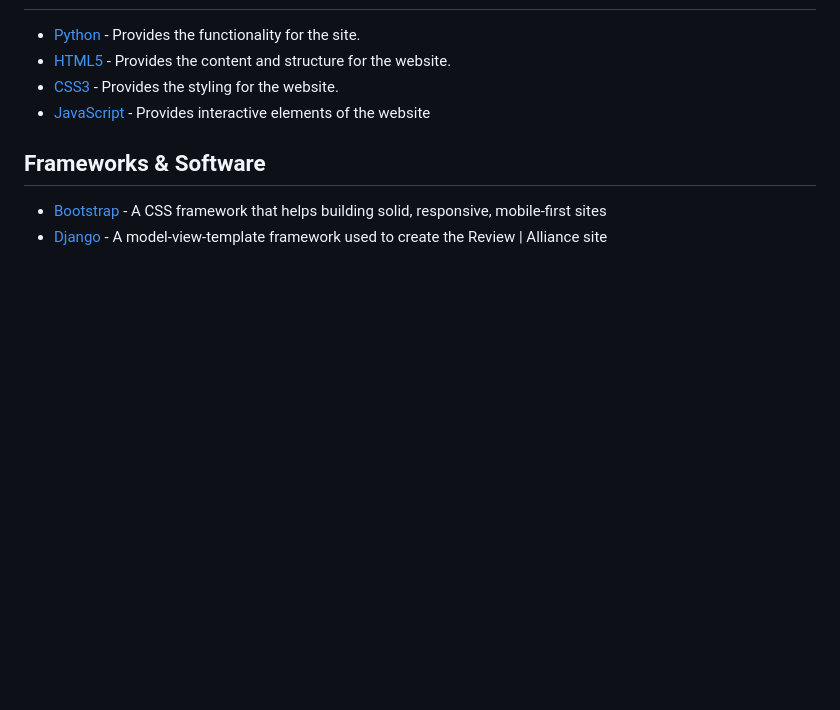
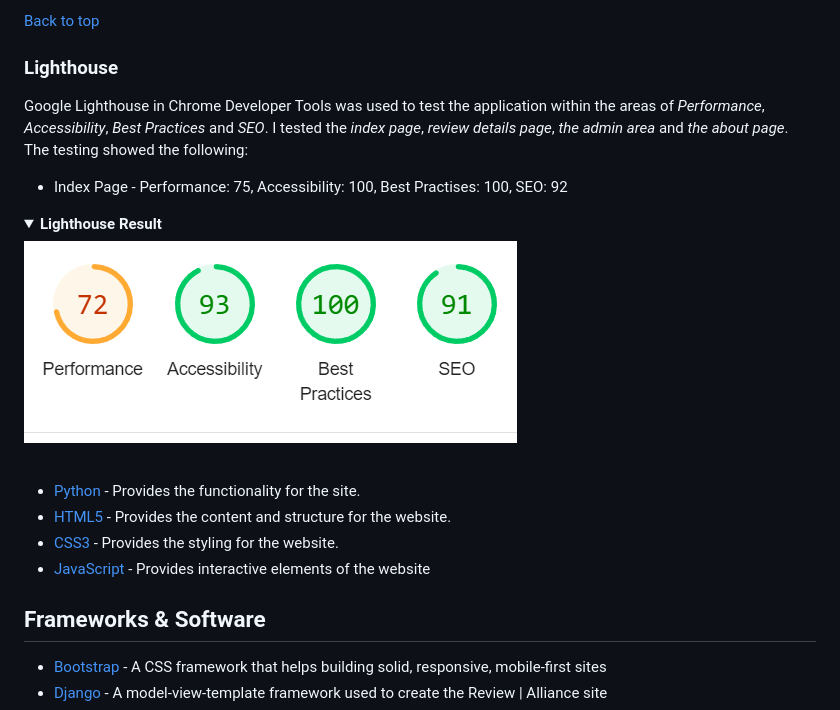
Before and after one commit to Taiwoogbonyomi/Food_Blog, a Markdown page: README.md, the part around the change printed below. Rendered like a GitHub page; pictures changed too: readme/assets/images/lighthouse-check.png (added); folded sections open; blank space fills up the shorter version.

```diff
--- a/README.md
+++ b/README.md
@@ -126,3 +173,16 @@ This page gives the administrator a view with information about i.e. total numbe
+[Back to top](<#table-of-content>)
+
+
+### Lighthouse
+Google Lighthouse in Chrome Developer Tools was used to test the application within the areas of *Performance*, *Accessibility*, *Best Practices* and *SEO*. I tested the *index page*, *review details page*, *the admin area* and *the about page*. The testing showed the following:
+
+* Index Page - Performance: 75, Accessibility: 100, Best Practises: 100, SEO: 92
+
+
+<details><summary><b>Lighthouse Result</b></summary>
+
+![Lighthouse Index Result](readme/assets/images/lighthouse-check.png)
+</details><br/>
 
 * [Python](https://en.wikipedia.org/wiki/Python_(programming_language)) - Provides the functionality for the site.
 * [HTML5](https://en.wikipedia.org/wiki/HTML) - Provides the content and structure for the website.
```
Also changed, not shown: other parts of README.md (+105 -0 lines), readme/assets/images/css-validator.png (added), readme/assets/images/html-checker.png (added), 1 other file.
